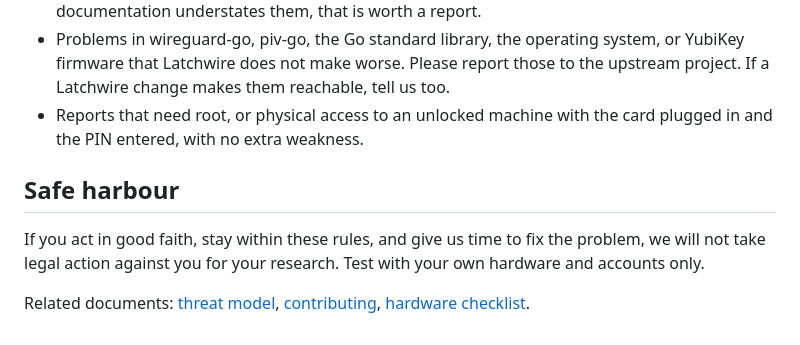
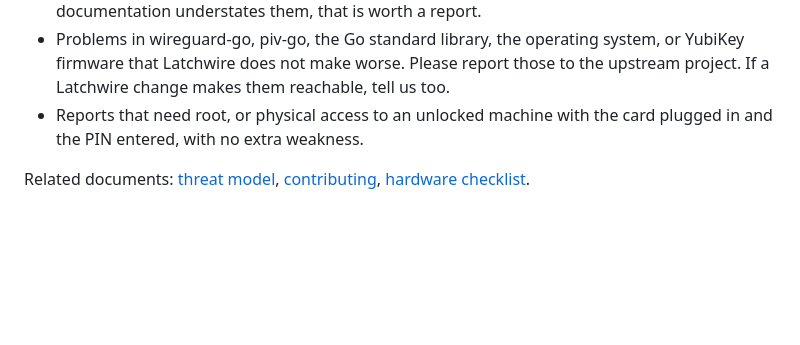
Before and after one commit to Kodviva/latchwire, a Markdown page: SECURITY.md, the part around the change. Drawn GitHub-style; blank space fills up the shorter version.

```diff
--- a/SECURITY.md
+++ b/SECURITY.md
@@ -74,11 +74,5 @@ Out of scope:
 - Reports that need root, or physical access to an unlocked machine with the
   card plugged in and the PIN entered, with no extra weakness.
 
-## Safe harbour
-
-If you act in good faith, stay within these rules, and give us time to fix the
-problem, we will not take legal action against you for your research. Test with
-your own hardware and accounts only.
-
 Related documents: [threat model](docs/threat-model.md),
 [contributing](CONTRIBUTING.md), [hardware checklist](docs/hardware-checklist.md).
```
Also changed, not shown: docs/threat-model.md (+20 -10 lines).
